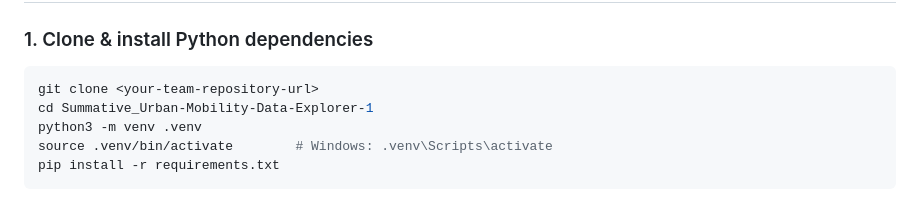
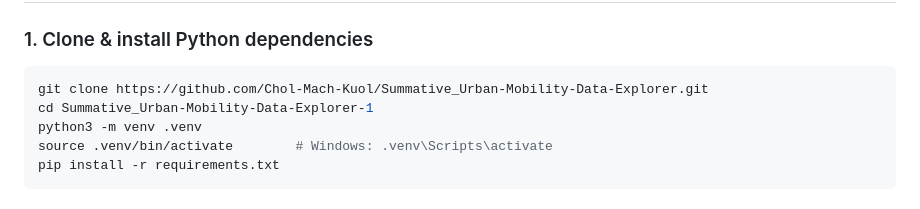
Before and after one commit to Chol-Mach-Kuol/Summative_Urban-Mobility-Data-Explorer, a Markdown page: README.md, the part around the change. Drawn GitHub-style.

Commit message:
Update repository URL in README

````diff
--- a/README.md
+++ b/README.md
@@ -50,7 +50,7 @@ A full-stack dashboard for exploring NYC Yellow Taxi trip patterns — built wit
 ### 1. Clone & install Python dependencies
 
 ```bash
-git clone <your-team-repository-url>
+git clone https://github.com/Chol-Mach-Kuol/Summative_Urban-Mobility-Data-Explorer.git
 cd Summative_Urban-Mobility-Data-Explorer-1
 python3 -m venv .venv
 source .venv/bin/activate        # Windows: .venv\Scripts\activate
````
